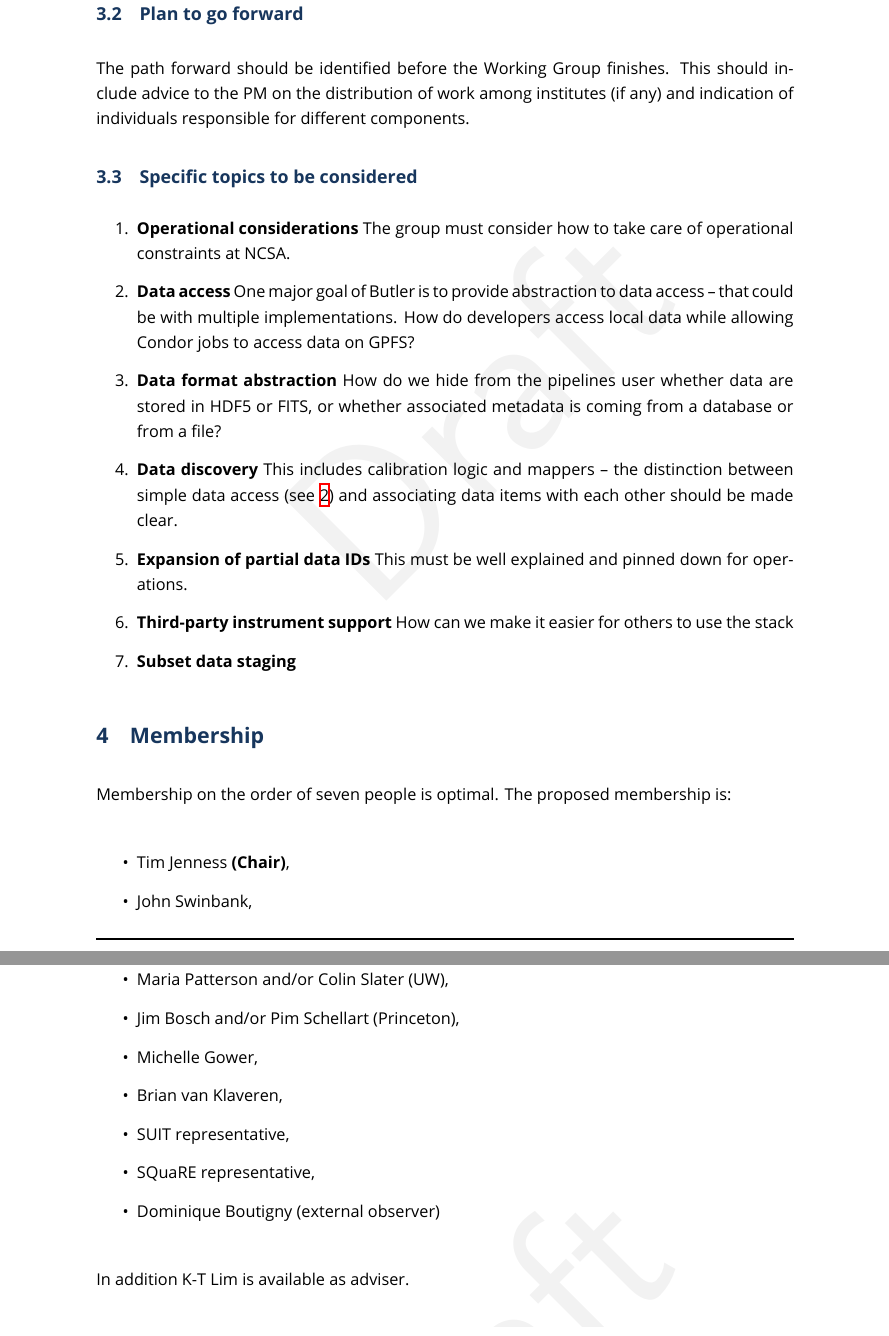
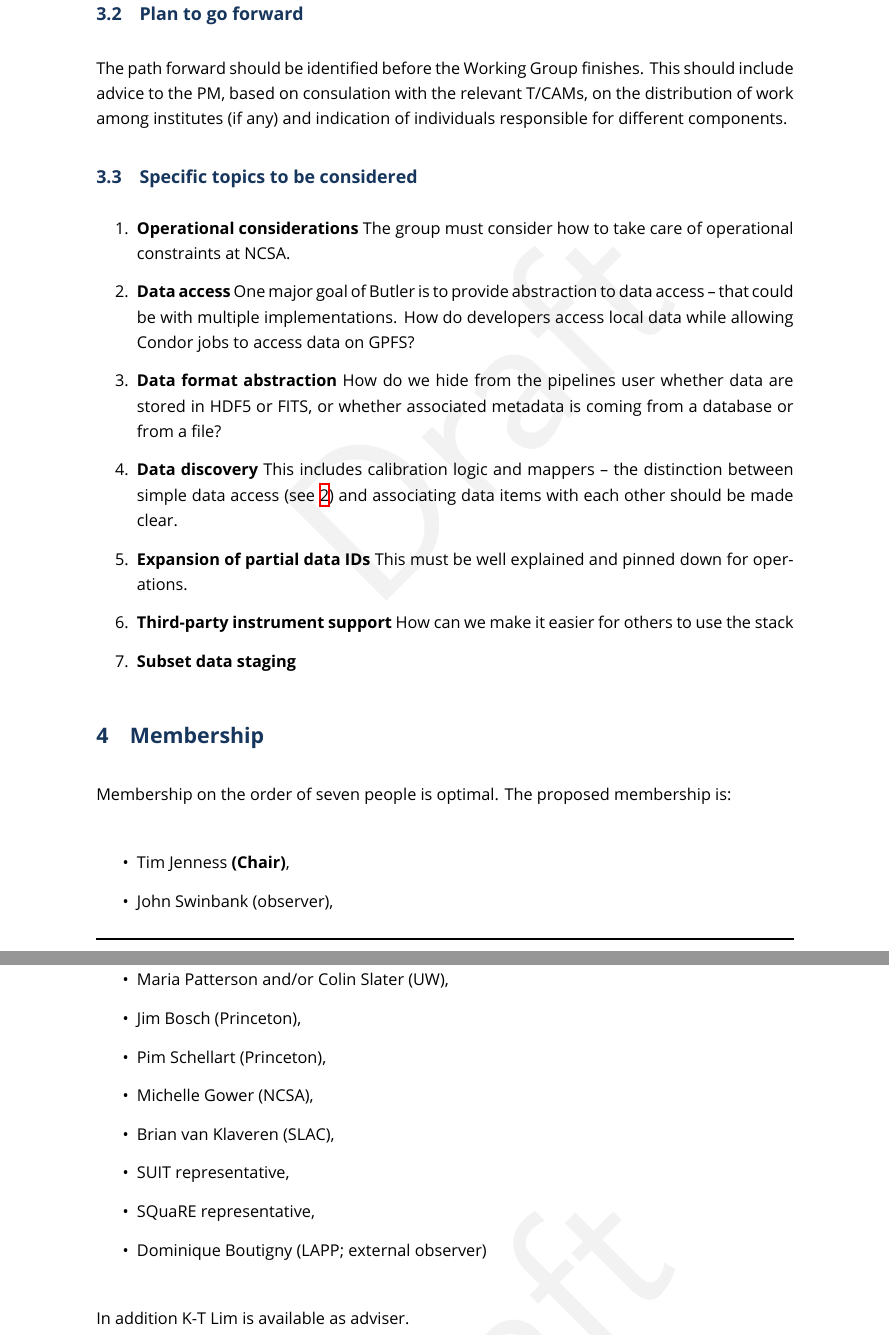
Before and after one commit to lsst/LDM-563, a LaTeX document (LDM-563.tex, which reads body.tex): two parts of pages 4 and 5 of 5, joined at a grey line, cut so that both start at the same text. The pictures show the PDF file LDM-563.pdf that the author committed with the source.

Commit message:
Some feedback from @swinbank

```diff
--- a/body.tex
+++ b/body.tex
@@ -29,7 +29,7 @@ These requirements should carry priorities as used in \citeds{LSE-61}.
 \subsection{Plan to go forward}
 
 The path forward should be identified before the Working Group finishes.
-This should include advice to the PM on the distribution of work among institutes (if any) and indication of individuals responsible for different components.
+This should include advice to the PM, based on consulation with the relevant T/CAMs, on the distribution of work among institutes (if any) and indication of individuals responsible for different components.
 
 \subsection{Specific topics to be considered}
 
@@ -60,14 +60,15 @@ The proposed membership is:
 
 \begin{itemize}
   \item Tim Jenness \textbf{(Chair)},
-  \item John Swinbank,
+  \item John Swinbank (observer),
   \item Maria Patterson and/or Colin Slater (UW),
-  \item Jim Bosch and/or Pim Schellart (Princeton),
-  \item Michelle Gower,
-  \item Brian van Klaveren,
+  \item Jim Bosch (Princeton),
+  \item Pim Schellart (Princeton),
+  \item Michelle Gower (NCSA),
+  \item Brian van Klaveren (SLAC),
   \item SUIT representative,
   \item SQuaRE representative,
-  \item Dominique Boutigny (external observer)
+  \item Dominique Boutigny (LAPP; external observer)
 \end{itemize}
 
 In addition K-T Lim is available as adviser.
```
Also changed, not shown: LDM-563.pdf, body.tex (2 more changed lines).
